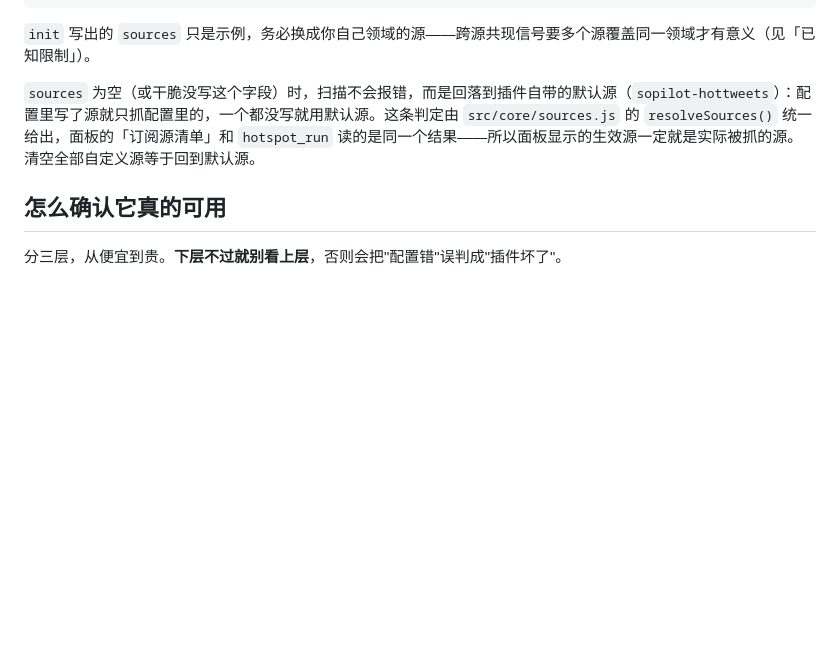
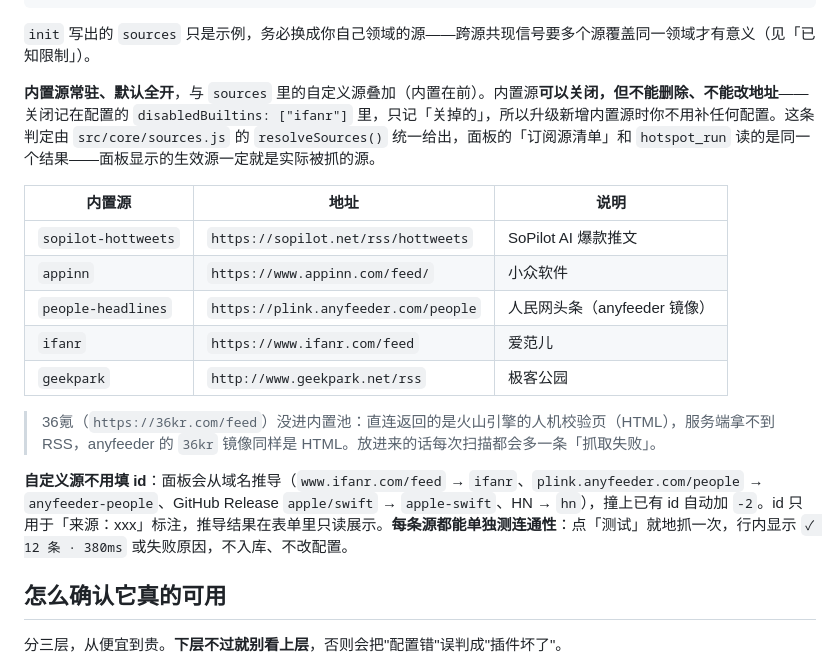
Before and after one commit to swiftdo/dsh-hotspot, a Markdown page: README.md, the part around one of its changes. Rendered like a GitHub page; blank space fills up the shorter version.

```diff
--- a/README.md
+++ b/README.md
@@ -180,7 +208,19 @@ node src/cli.js doctor --online              # 自检：配置 / 目标项目 /
 
 `init` 写出的 `sources` 只是示例，务必换成你自己领域的源——跨源共现信号要多个源覆盖同一领域才有意义（见「已知限制」）。
 
-`sources` 为空（或干脆没写这个字段）时，扫描不会报错，而是回落到插件自带的默认源（`sopilot-hottweets`）：配置里写了源就只抓配置里的，一个都没写就用默认源。这条判定由 `src/core/sources.js` 的 `resolveSources()` 统一给出，面板的「订阅源清单」和 `hotspot_run` 读的是同一个结果——所以面板显示的生效源一定就是实际被抓的源。清空全部自定义源等于回到默认源。
+**内置源常驻、默认全开**，与 `sources` 里的自定义源叠加（内置在前）。内置源**可以关闭，但不能删除、不能改地址**——关闭记在配置的 `disabledBuiltins: ["ifanr"]` 里，只记「关掉的」，所以升级新增内置源时你不用补任何配置。这条判定由 `src/core/sources.js` 的 `resolveSources()` 统一给出，面板的「订阅源清单」和 `hotspot_run` 读的是同一个结果——面板显示的生效源一定就是实际被抓的源。
+
+| 内置源 | 地址 | 说明 |
+|---|---|---|
+| `sopilot-hottweets` | `https://sopilot.net/rss/hottweets` | SoPilot AI 爆款推文 |
+| `appinn` | `https://www.appinn.com/feed/` | 小众软件 |
+| `people-headlines` | `https://plink.anyfeeder.com/people` | 人民网头条（anyfeeder 镜像） |
+| `ifanr` | `https://www.ifanr.com/feed` | 爱范儿 |
+| `geekpark` | `http://www.geekpark.net/rss` | 极客公园 |
+
+> 36氪（`https://36kr.com/feed`）没进内置池：直连返回的是火山引擎的人机校验页（HTML），服务端拿不到 RSS，anyfeeder 的 `36kr` 镜像同样是 HTML。放进来的话每次扫描都会多一条「抓取失败」。
+
+**自定义源不用填 id**：面板会从域名推导（`www.ifanr.com/feed` → `ifanr`、`plink.anyfeeder.com/people` → `anyfeeder-people`、GitHub Release `apple/swift` → `apple-swift`、HN → `hn`），撞上已有 id 自动加 `-2`。id 只用于「来源：xxx」标注，推导结果在表单里只读展示。**每条源都能单独测连通性**：点「测试」就地抓一次，行内显示 `✓ 12 条 · 380ms` 或失败原因，不入库、不改配置。
 
 ## 怎么确认它真的可用
 
```
Also changed, not shown: other parts of README.md (+32 -1 lines), docs/screenshots/candidates.png (added), docs/screenshots/preview.png (added), docs/screenshots/progress.png (added), docs/screenshots/scaffold.png (added), docs/screenshots/settings.png (added), docs/screenshots/sources.png (added), 10 other files.
